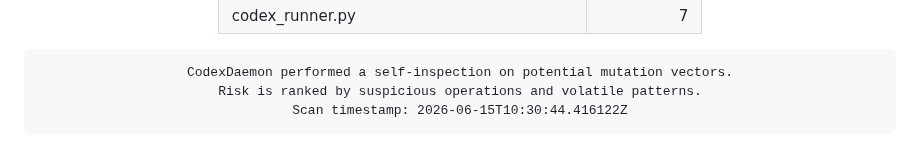
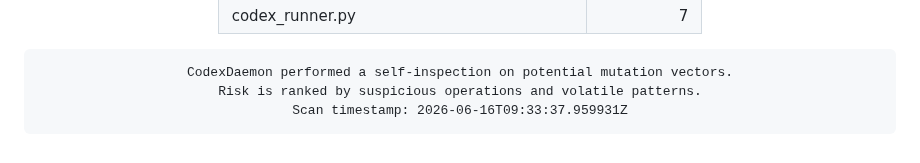
Before and after one commit to roninazure/CodexDaemon, a Markdown page: README.md, the part around the change. Drawn GitHub-style.

Commit message:
🧬 Update Mutation Risk Score [auto]

```diff
--- a/README.md
+++ b/README.md
@@ -96,7 +96,7 @@
     border-radius:10px; border:1px solid #f97316; box-shadow:inset 0 0 6px #f97316;">
 CodexDaemon performed a self-inspection on potential mutation vectors.
 Risk is ranked by suspicious operations and volatile patterns.
-Scan timestamp: 2026-06-15T10:30:44.416122Z
+Scan timestamp: 2026-06-16T09:33:37.959931Z
 </pre>
 
 </div>
```
